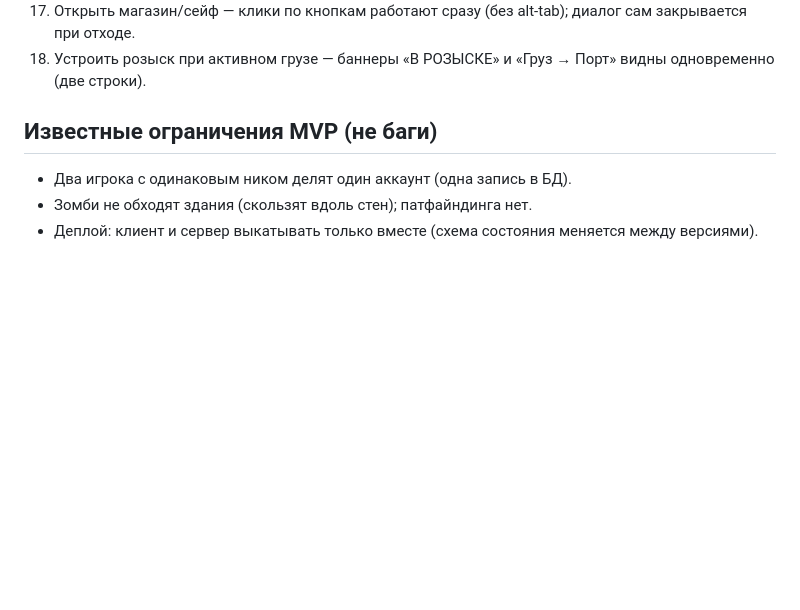
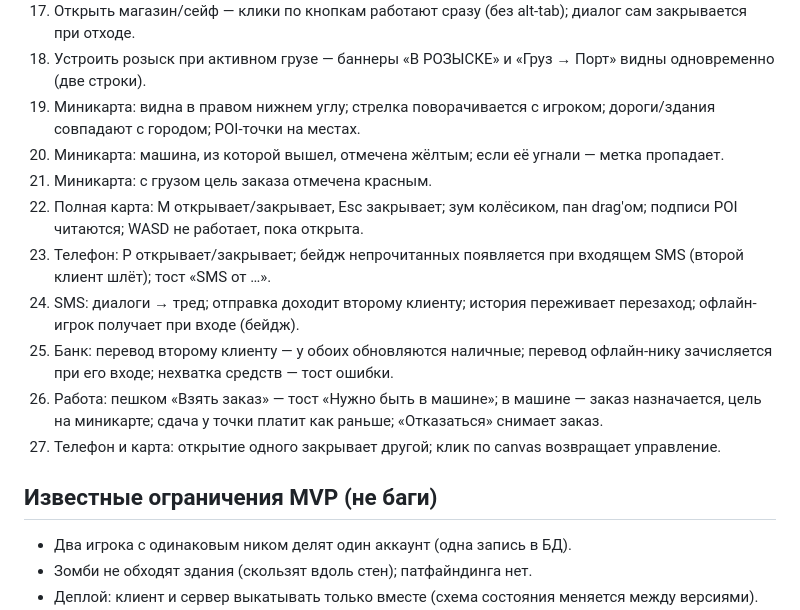
Before and after one commit to smadrom/mmo-city, a Markdown page: README.md, the part around the change. Rendered like a GitHub page; blank space fills up the shorter version.

Commit message:
docs(readme): чек-лист этапа «Карта и телефон»

```diff
--- a/README.md
+++ b/README.md
@@ -55,6 +55,15 @@ npm run dev        # сервер (ws://localhost:2567) + клиент (http://l
 16. Зомби (зелёные, табличка «Зомби») гоняются и бьют; убитый воскресает на кладбище; розыска за зомби нет; в безопасную зону не заходят.
 17. Открыть магазин/сейф — клики по кнопкам работают сразу (без alt-tab); диалог сам закрывается при отходе.
 18. Устроить розыск при активном грузе — баннеры «В РОЗЫСКЕ» и «Груз → Порт» видны одновременно (две строки).
+19. Миникарта: видна в правом нижнем углу; стрелка поворачивается с игроком; дороги/здания совпадают с городом; POI-точки на местах.
+20. Миникарта: машина, из которой вышел, отмечена жёлтым; если её угнали — метка пропадает.
+21. Миникарта: с грузом цель заказа отмечена красным.
+22. Полная карта: M открывает/закрывает, Esc закрывает; зум колёсиком, пан drag'ом; подписи POI читаются; WASD не работает, пока открыта.
+23. Телефон: P открывает/закрывает; бейдж непрочитанных появляется при входящем SMS (второй клиент шлёт); тост «SMS от …».
+24. SMS: диалоги → тред; отправка доходит второму клиенту; история переживает перезаход; офлайн-игрок получает при входе (бейдж).
+25. Банк: перевод второму клиенту — у обоих обновляются наличные; перевод офлайн-нику зачисляется при его входе; нехватка средств — тост ошибки.
+26. Работа: пешком «Взять заказ» — тост «Нужно быть в машине»; в машине — заказ назначается, цель на миникарте; сдача у точки платит как раньше; «Отказаться» снимает заказ.
+27. Телефон и карта: открытие одного закрывает другой; клик по canvas возвращает управление.
 
 ## Известные ограничения MVP (не баги)
 
```
